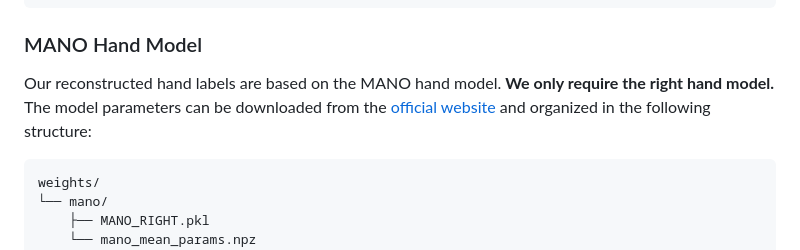
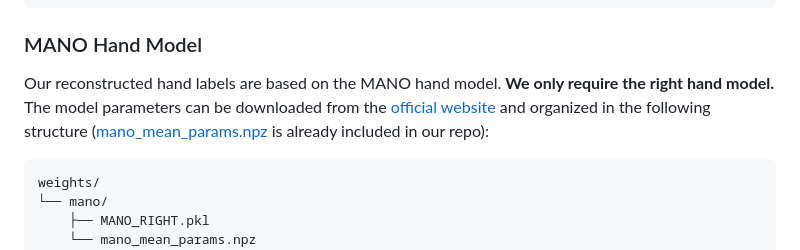
Before and after one commit to microsoft/VITRA, a Markdown page: data/data.md, the part around the change. GitHub-like rendering.

````diff
--- a/data/data.md
+++ b/data/data.md
@@ -35,7 +35,7 @@ pip install --no-build-isolation git+https://github.com/mattloper/chumpy#egg=chu
 ```
 ### MANO Hand Model
 
-Our reconstructed hand labels are based on the MANO hand model. **We only require the right hand model.** The model parameters can be downloaded from the [official website](https://mano.is.tue.mpg.de/index.html) and organized in the following structure:
+Our reconstructed hand labels are based on the MANO hand model. **We only require the right hand model.** The model parameters can be downloaded from the [official website](https://mano.is.tue.mpg.de/index.html) and organized in the following structure ([mano_mean_params.npz](weights/mano/mano_mean_params.npz) is already included in our repo):
 ```
 weights/
 └── mano/
````
Also changed, not shown: readme.md (+1 -1 lines).
